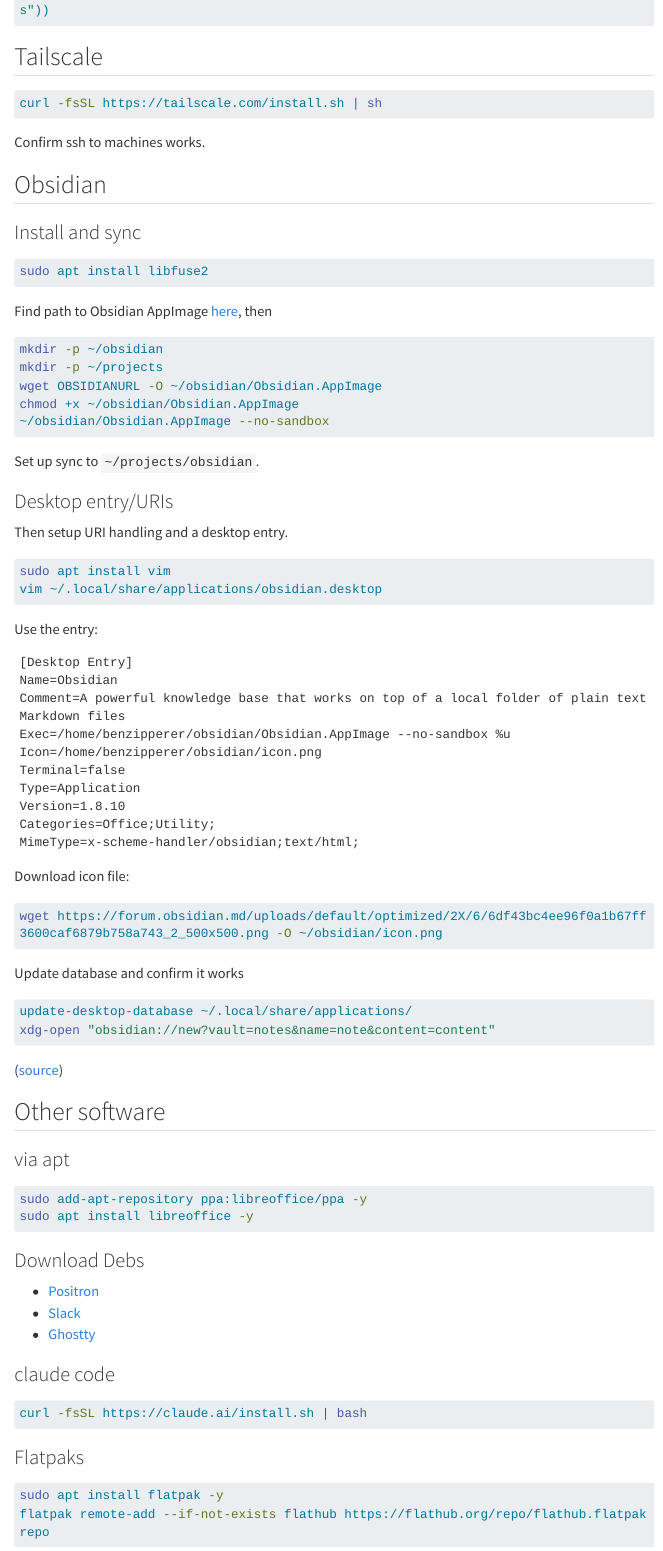
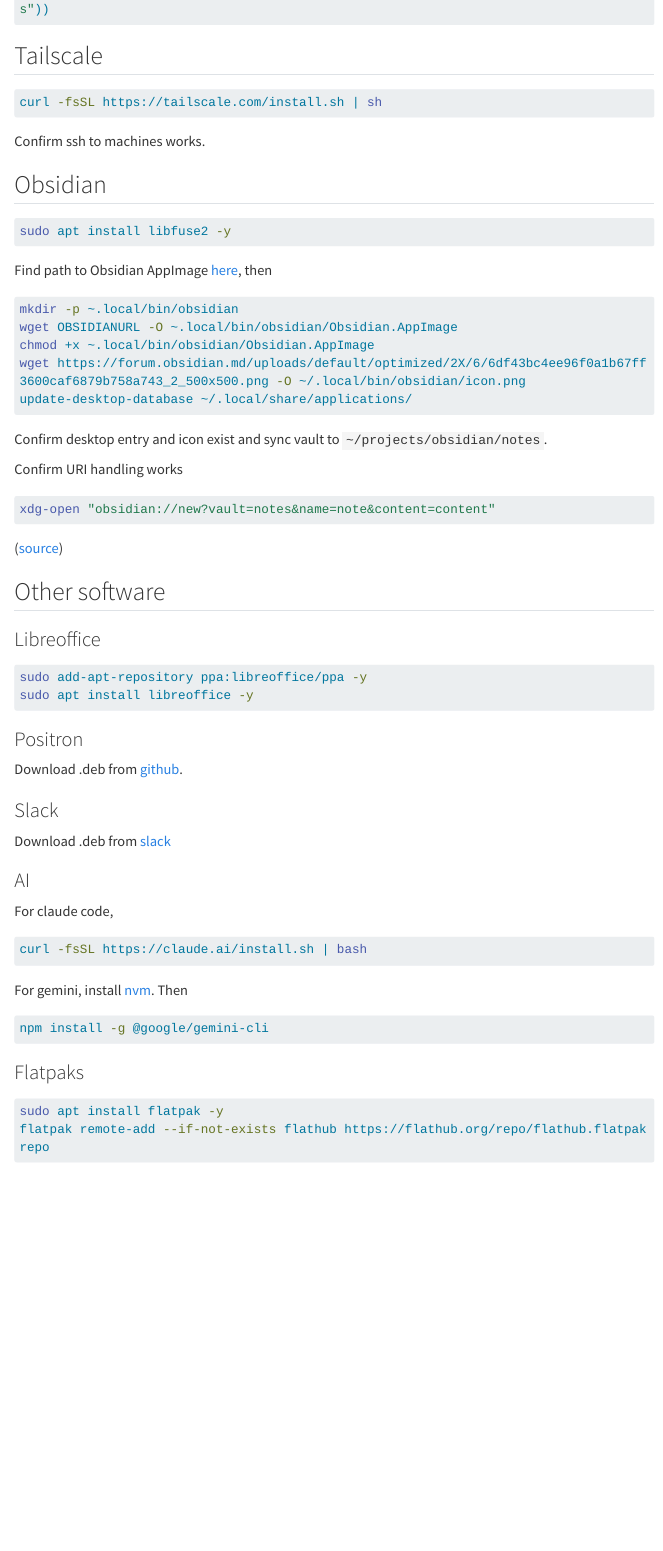
Before and after one commit to benzipperer/computer_setup, a Quarto document (index.qmd): the page in a window 1100 px wide, from 2190 px down before the commit and from 2310 px down after it, so that both start at the same text. Rendered offline with R 4.5, knitr and Pandoc in place of Quarto, with nearby package versions; menus at the side of the page are left out; long lines of code are wrapped.

Commit message:
directory structure / ai

````diff
--- a/index.qmd
+++ b/index.qmd
@@ -114,74 +121,55 @@
 
 ## Obsidian
 
-### Install and sync
-
 ```bash
-sudo apt install libfuse2
+sudo apt install libfuse2 -y
 ```
 Find path to Obsidian AppImage [here](https://obsidian.md/download), then
 
  ```bash
- mkdir -p ~/obsidian
- mkdir -p ~/projects
- wget OBSIDIANURL -O ~/obsidian/Obsidian.AppImage
- chmod +x ~/obsidian/Obsidian.AppImage
- ~/obsidian/Obsidian.AppImage --no-sandbox
+ mkdir -p ~.local/bin/obsidian
+ wget OBSIDIANURL -O ~.local/bin/obsidian/Obsidian.AppImage
+ chmod +x ~.local/bin/obsidian/Obsidian.AppImage
+ wget https://forum.obsidian.md/uploads/default/optimized/2X/6/6df43bc4ee96f0a1b67ff3600caf6879b758a743_2_500x500.png -O ~/.local/bin/obsidian/icon.png
+ update-desktop-database ~/.local/share/applications/
  ```
 
-Set up sync to `~/projects/obsidian`.
+Confirm desktop entry and icon exist and sync vault to `~/projects/obsidian/notes`.
 
-### Desktop entry/URIs
-
-Then setup URI handling and a desktop entry.
+Confirm URI handling works
 ```bash
-sudo apt install vim
-vim ~/.local/share/applications/obsidian.desktop
-```
-Use the entry:
-```
-[Desktop Entry]
-Name=Obsidian
-Comment=A powerful knowledge base that works on top of a local folder of plain text Markdown files
-Exec=/home/benzipperer/obsidian/Obsidian.AppImage --no-sandbox %u
-Icon=/home/benzipperer/obsidian/icon.png
-Terminal=false
-Type=Application
-Version=1.8.10
-Categories=Office;Utility;
-MimeType=x-scheme-handler/obsidian;text/html;
-```
-Download icon file:
-```bash
-wget https://forum.obsidian.md/uploads/default/optimized/2X/6/6df43bc4ee96f0a1b67ff3600caf6879b758a743_2_500x500.png -O ~/obsidian/icon.png
-```
-Update database and confirm it works
-```bash
-update-desktop-database ~/.local/share/applications/
 xdg-open "obsidian://new?vault=notes&name=note&content=content"
 ```
  ([source](https://amirrachum.com/obsidian-uri-linux/))
 
 ## Other software
 
-### via apt
+### Libreoffice
 
 ```bash
 sudo add-apt-repository ppa:libreoffice/ppa -y
 sudo apt install libreoffice -y
 ```
 
-### Download Debs
+### Positron
 
-* [Positron](https://github.com/posit-dev/positron/releases)
-* [Slack](https://slack.com/downloads/linux)
-* [Ghostty](https://github.com/mkasberg/ghostty-ubuntu)
+Download .deb from [github](https://github.com/posit-dev/positron/releases).
 
-### claude code
+### Slack
 
+Download .deb from [slack](https://slack.com/downloads/instructions/linux?ddl=1&build=deb)
+
+### AI
+
+For claude code,
 ```bash
 curl -fsSL https://claude.ai/install.sh | bash
 ```
+For gemini, install [nvm](https://github.com/nvm-sh/nvm). Then
+```bash
+npm install -g @google/gemini-cli
+```
+
 
 ### Flatpaks
 
````
Also changed, not shown: docs/search.json, index.qmd (9 more changed lines), 7 other files.
